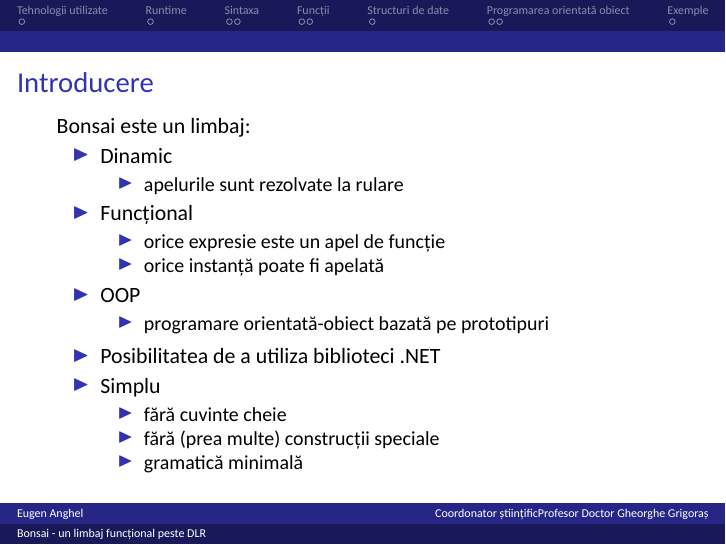
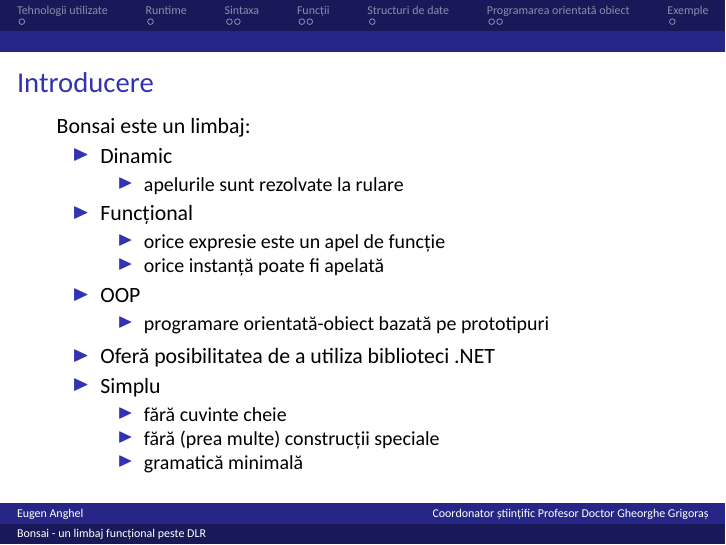
Before and after one commit to eugen/Bonsai, LaTeX slides (doc/slides.tex): page 3 of 13. Compiled offline with XeLaTeX; a missing font is replaced by an installed copy or a similar font.

Commit message:
small doc fixes

```diff
--- a/doc/slides.tex
+++ b/doc/slides.tex
@@ -54,7 +54,7 @@
     \item programare orientată-obiect bazată pe prototipuri
     \end{itemize}
   \item
-    Posibilitatea de a utiliza biblioteci .NET
+    Oferă posibilitatea de a utiliza biblioteci .NET
   \item
     Simplu
     \begin{itemize}
```
Also changed, not shown: doc/slides.tex (2 more changed lines).
